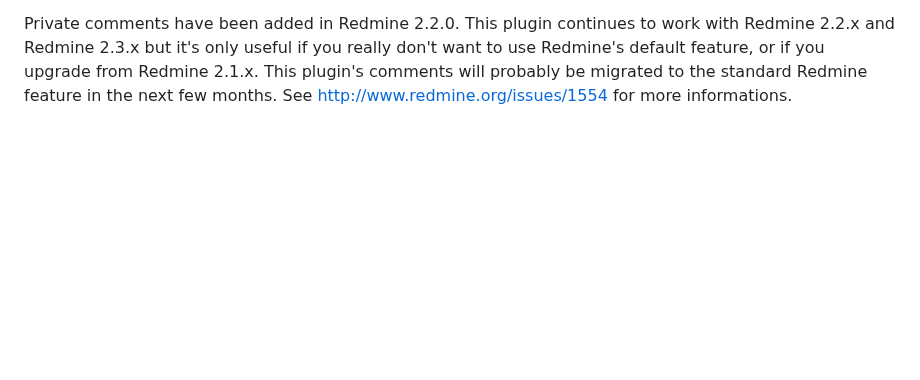
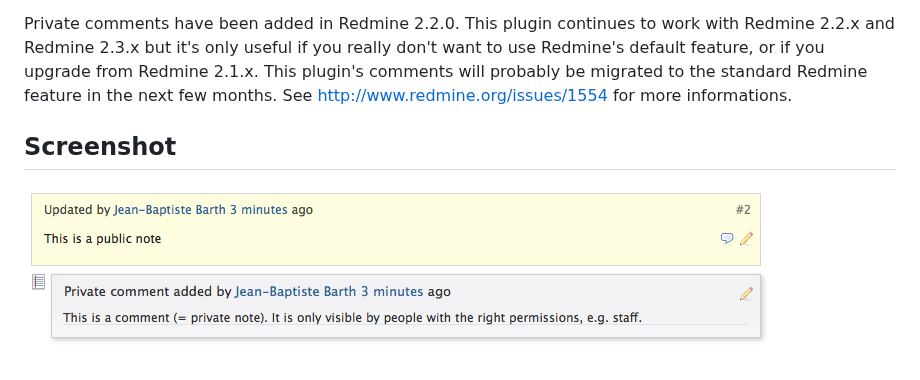
Before and after one commit to jbbarth/redmine_comments, a Markdown page: README.md, the part around the change. Drawn GitHub-style; pictures changed too: assets/images/screenshot.png (added); blank space fills up the shorter version.

Commit message:
Add screenshot in the README

```diff
--- a/README.md
+++ b/README.md
@@ -14,3 +14,8 @@ want to use Redmine's default feature, or if you upgrade from Redmine 2.1.x.
 This plugin's comments will probably be migrated to the standard Redmine feature
 in the next few months.  See http://www.redmine.org/issues/1554 for more
 informations.
+
+Screenshot
+----------
+
+![plugin screenshot](https://raw.githubusercontent.com/jbbarth/redmine_comments/master/assets/images/screenshot.png)
```
